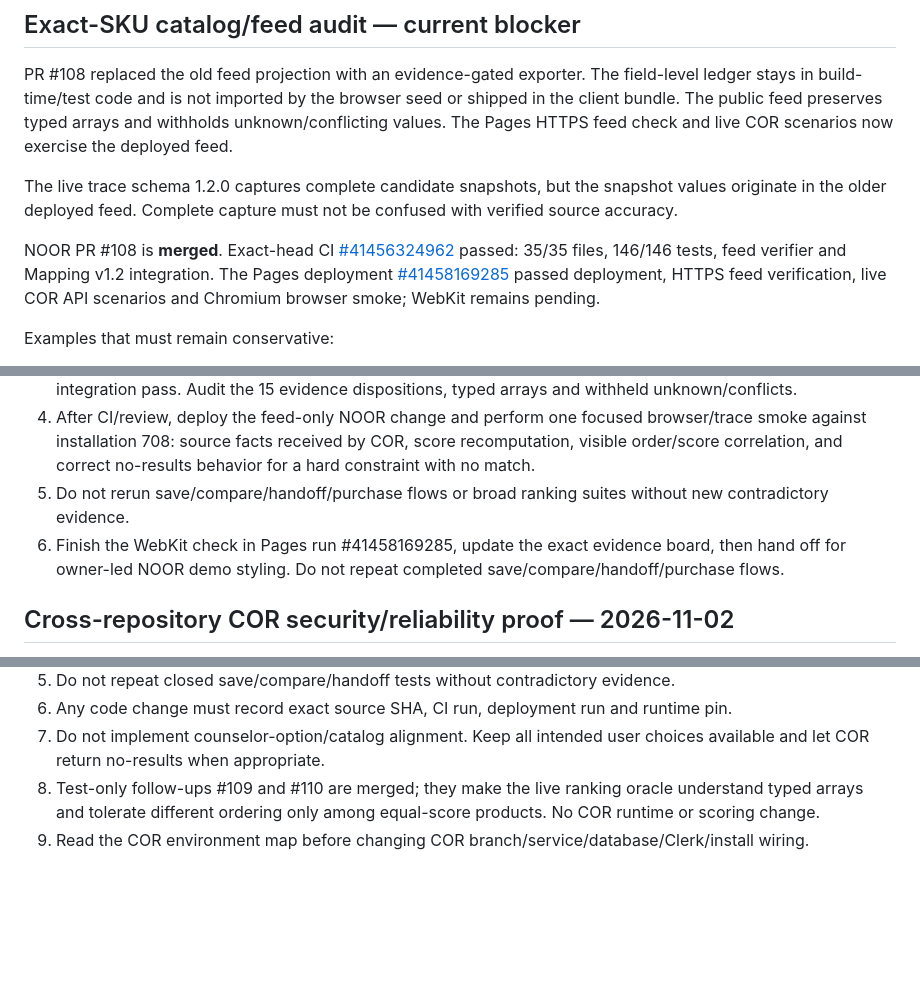
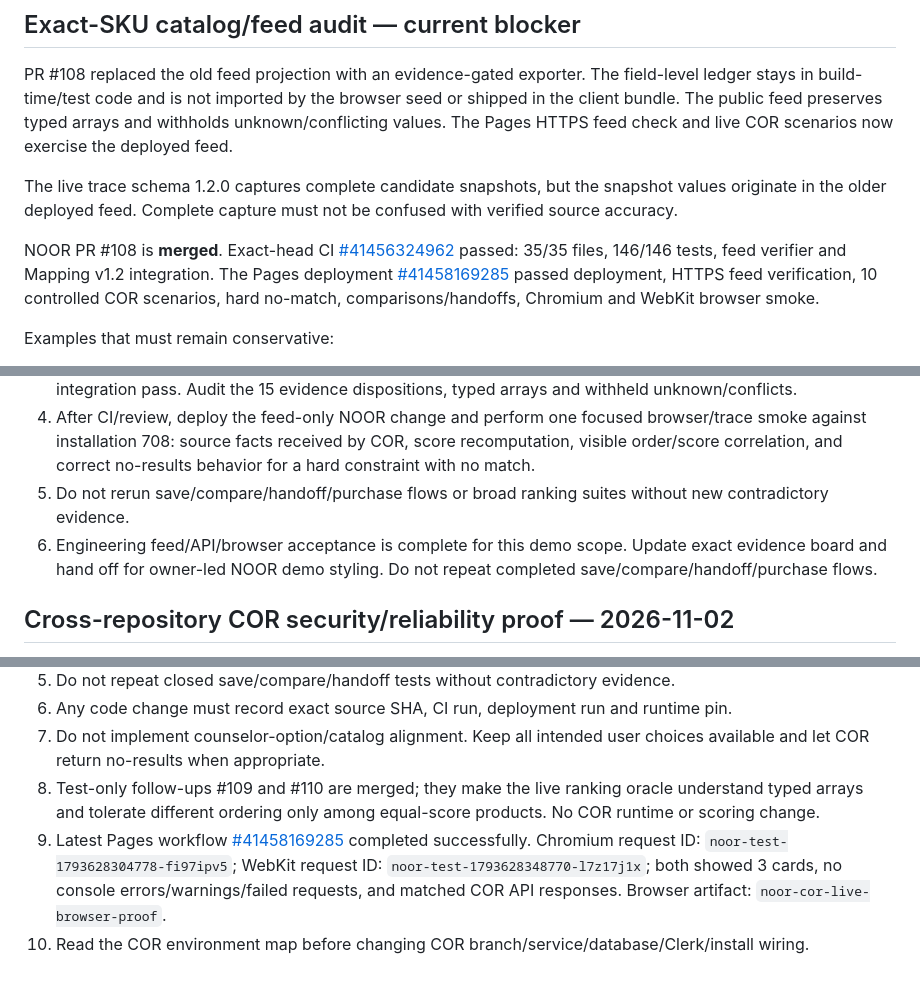
Before and after one commit to Mohamad-haghi/noor-personal-shopper, a Markdown page: docs/RELEASE_EVIDENCE_2026-11-01.md, 3 parts joined by grey strips. Rendered like a GitHub page; blank space fills up the shorter version.

Commit message:
docs: record completed Pages API Chromium and WebKit acceptance

```diff
--- a/docs/RELEASE_EVIDENCE_2026-11-01.md
+++ b/docs/RELEASE_EVIDENCE_2026-11-01.md
@@ -57,7 +57,7 @@ PR #108 replaced the old feed projection with an evidence-gated exporter. The fi
 
 The live trace schema 1.2.0 captures complete candidate snapshots, but the snapshot values originate in the older deployed feed. Complete capture must not be confused with verified source accuracy.
 
-NOOR PR #108 is **merged**. Exact-head CI [#41456324962](https://github.com/Mohamad-haghi/noor-personal-shopper/actions/runs/41456324962) passed: 35/35 files, 146/146 tests, feed verifier and Mapping v1.2 integration. The Pages deployment [#41458169285](https://github.com/Mohamad-haghi/noor-personal-shopper/actions/runs/41458169285) passed deployment, HTTPS feed verification, live COR API scenarios and Chromium browser smoke; WebKit remains pending.
+NOOR PR #108 is **merged**. Exact-head CI [#41456324962](https://github.com/Mohamad-haghi/noor-personal-shopper/actions/runs/41456324962) passed: 35/35 files, 146/146 tests, feed verifier and Mapping v1.2 integration. The Pages deployment [#41458169285](https://github.com/Mohamad-haghi/noor-personal-shopper/actions/runs/41458169285) passed deployment, HTTPS feed verification, 10 controlled COR scenarios, hard no-match, comparisons/handoffs, Chromium and WebKit browser smoke.
 
 Examples that must remain conservative:
 - Gucci GG0900S 005: disputed/unknown shape, material, color and face-fit facts must not be asserted.
@@ -79,7 +79,7 @@ This instruction does not permit inaccurate request serialization: the intent se
 3. Exact-head CI passed on `eb1654c0`: 35/35 files, 146/146 tests; 15-product feed verifier and Mapping v1.2 integration pass. Audit the 15 evidence dispositions, typed arrays and withheld unknown/conflicts.
 4. After CI/review, deploy the feed-only NOOR change and perform one focused browser/trace smoke against installation 708: source facts received by COR, score recomputation, visible order/score correlation, and correct no-results behavior for a hard constraint with no match.
 5. Do not rerun save/compare/handoff/purchase flows or broad ranking suites without new contradictory evidence.
-6. Finish the WebKit check in Pages run #41458169285, update the exact evidence board, then hand off for owner-led NOOR demo styling. Do not repeat completed save/compare/handoff/purchase flows.
+6. Engineering feed/API/browser acceptance is complete for this demo scope. Update exact evidence board and hand off for owner-led NOOR demo styling. Do not repeat completed save/compare/handoff/purchase flows.
 
 ## Cross-repository COR security/reliability proof — 2026-11-02
 
@@ -101,4 +101,5 @@ This is not a production security certification.
 6. Any code change must record exact source SHA, CI run, deployment run and runtime pin.
 7. Do not implement counselor-option/catalog alignment. Keep all intended user choices available and let COR return no-results when appropriate.
 8. Test-only follow-ups #109 and #110 are merged; they make the live ranking oracle understand typed arrays and tolerate different ordering only among equal-score products. No COR runtime or scoring change.
+9. Latest Pages workflow [#41458169285](https://github.com/Mohamad-haghi/noor-personal-shopper/actions/runs/41458169285) completed successfully. Chromium request ID: `noor-test-1793628304778-fi97ipv5`; WebKit request ID: `noor-test-1793628348770-l7z17j1x`; both showed 3 cards, no console errors/warnings/failed requests, and matched COR API responses. Browser artifact: `noor-cor-live-browser-proof`.
 8. Read the COR environment map before changing COR branch/service/database/Clerk/install wiring.
```
